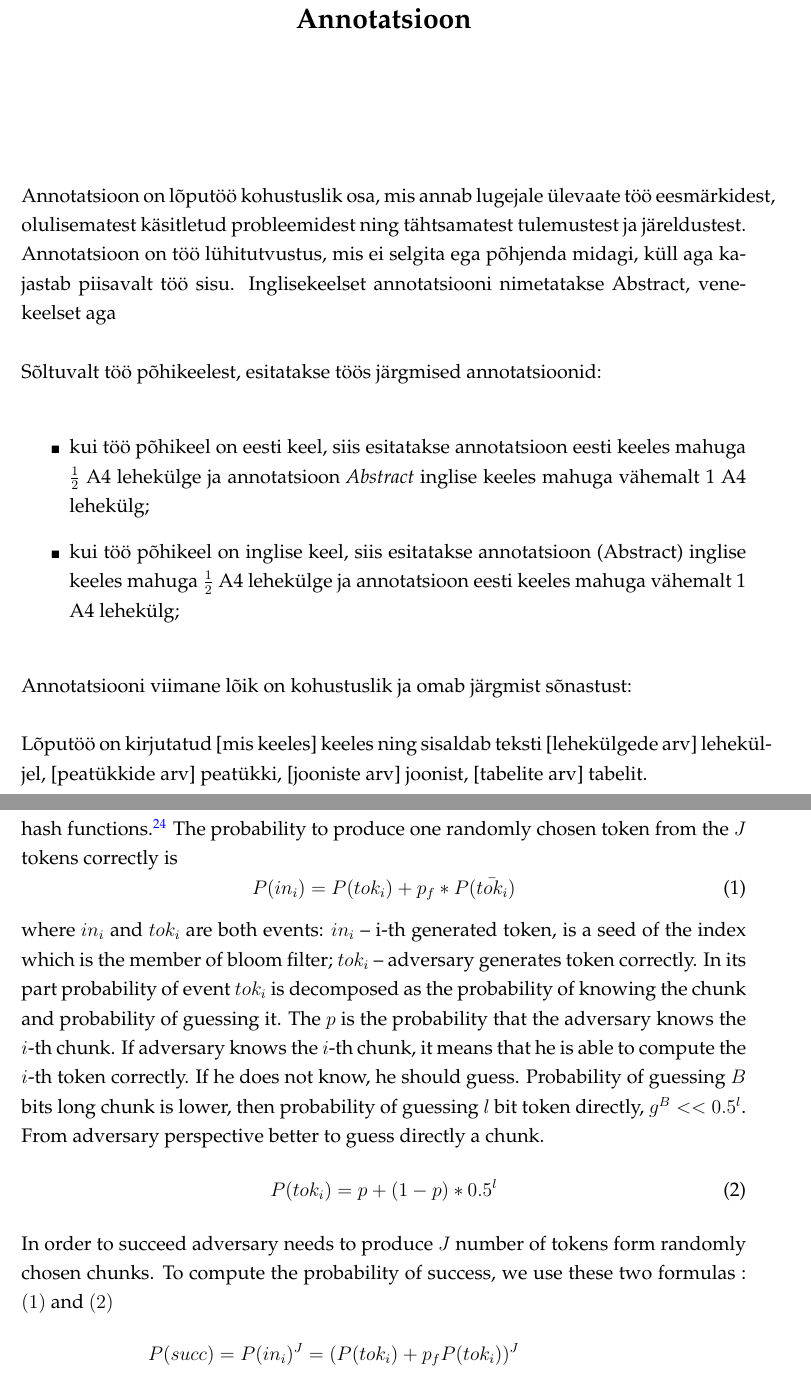
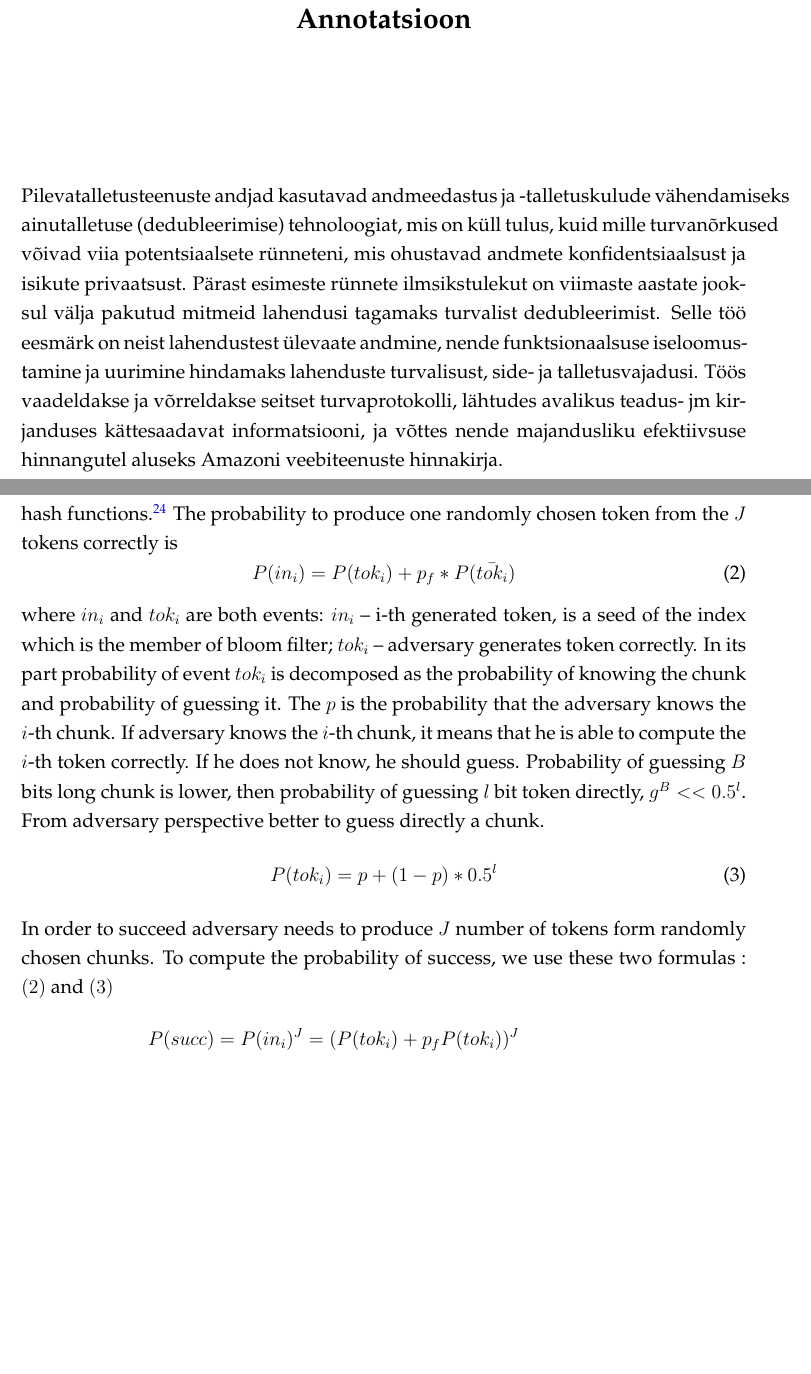
Before and after one commit to AliceTTU/Thesis, a LaTeX thesis (thesis.tex): two parts of pages 3 and 36 of 56, joined at a grey line, cut so that both start at the same text, the shorter picture padded with empty space. Compiled offline with pdfLaTeX.

Commit message:
version that was uploaded for corecction

```diff
--- a/thesis.tex
+++ b/thesis.tex
@@ -177,18 +177,8 @@ Autor: [Gvantsa Grigolia]
 Annotatsioon
 \end{center}}
 
-Annotatsioon on lõputöö kohustuslik osa, mis annab lugejale ülevaate töö eesmärkidest, olulisematest käsitletud probleemidest ning tähtsamatest tulemustest ja järeldustest. Annotatsioon on töö lühitutvustus, mis ei selgita ega põhjenda midagi, küll aga kajastab piisavalt töö sisu. Inglisekeelset annotatsiooni nimetatakse Abstract, venekeelset aga
+Pilevatalletusteenuste andjad kasutavad andmeedastus ja -talletuskulude vähendamiseks ainutalletuse (dedubleerimise) tehnoloogiat, mis on küll tulus, kuid mille turvanõrkused võivad viia potentsiaalsete rünneteni, mis ohustavad andmete konfidentsiaalsust ja isikute privaatsust. Pärast esimeste rünnete ilmsikstulekut on viimaste aastate jooksul välja pakutud mitmeid lahendusi tagamaks turvalist dedubleerimist. Selle töö eesmärk on neist lahendustest ülevaate andmine, nende funktsionaalsuse iseloomustamine ja uurimine hindamaks lahenduste turvalisust, side- ja  talletusvajadusi. Töös vaadeldakse ja võrreldakse seitset turvaprotokolli, lähtudes avalikus teadus- jm kirjanduses kättesaadavat informatsiooni, ja võttes nende majandusliku efektiivsuse hinnangutel aluseks Amazoni veebiteenuste hinnakirja.
 
-
-Sõltuvalt töö põhikeelest, esitatakse töös järgmised annotatsioonid:
-\begin{itemize}
-\item kui töö põhikeel on eesti keel, siis esitatakse annotatsioon eesti keeles mahuga $\frac{1}{2	}$ A4 lehekülge ja annotatsioon \textit{Abstract} inglise keeles mahuga vähemalt 1 A4 lehekülg;
-\item kui töö põhikeel on inglise keel, siis esitatakse annotatsioon (Abstract)  inglise keeles mahuga $\frac{1}{2}$ A4 lehekülge ja annotatsioon eesti keeles mahuga vähemalt 1 A4 lehekülg;
-\end{itemize}
-
-Annotatsiooni viimane lõik on kohustuslik ja omab järgmist sõnastust:
-
-Lõputöö on kirjutatud [mis keeles] keeles ning sisaldab teksti [lehekülgede arv] leheküljel, [peatükkide arv] peatükki, [jooniste arv] joonist, [tabelite arv] tabelit.
 \pagebreak
 
 
@@ -561,7 +555,7 @@ where $in_i$ and $tok_i$ are both events: $in_i$ --  i-th generated token, is a
 \begin{equation}\label{2}
 P(tok_i)=p+(1-p)*0.5^l
 \end{equation}
-In order to succeed adversary needs to produce $J$ number of tokens form randomly chosen chunks. To compute the probability of success, we use these two formulas : $(1)$ and $(2)$
+In order to succeed adversary needs to produce $J$ number of tokens form randomly chosen chunks. To compute the probability of success, we use these two formulas : $(2)$ and $(3)$
 \begin{equation}\label{3}
 \begin{split}
 P(succ)& =P(in_i)^J=(P(tok_i)+p_fP(tok_i))^J\\
```
Also changed, not shown: thesis.bbl (added), thesis.pdf, thesis.tex (12 more changed lines), 7 other files.
